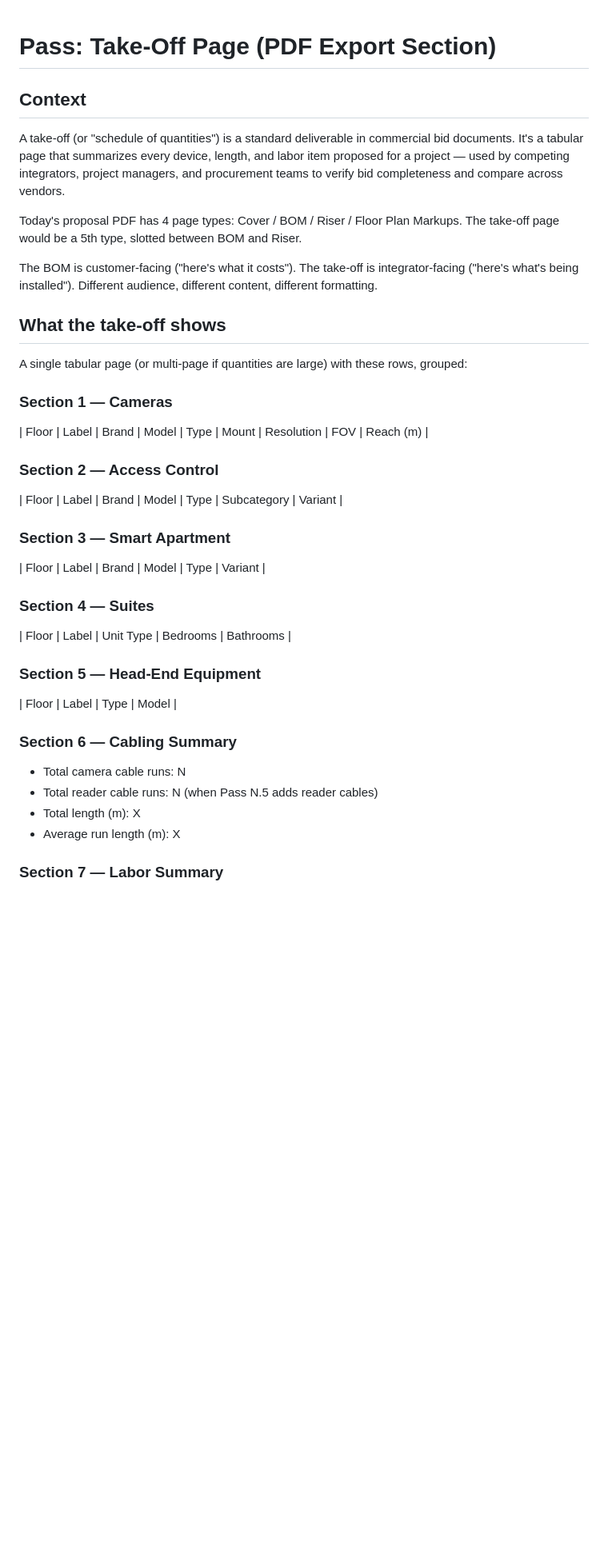
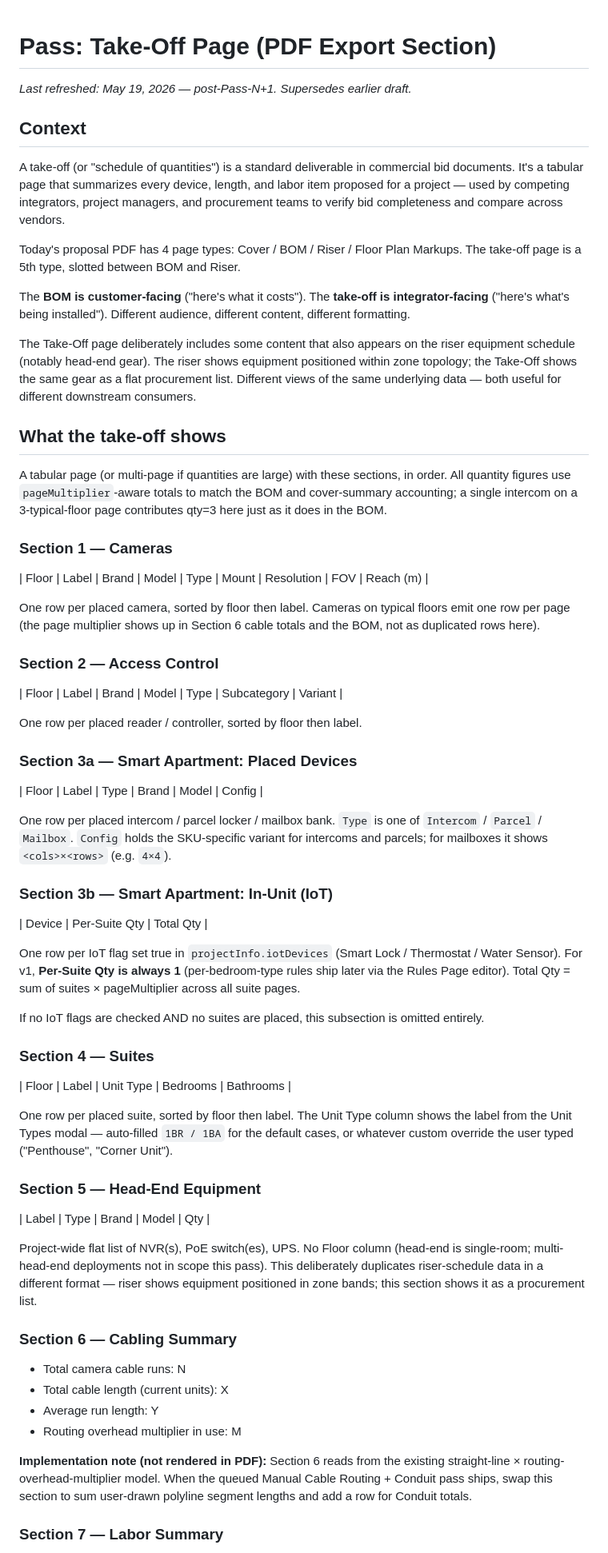
Before and after one commit to larsjohnston/surveillance-markup, a Markdown page: PASS_TAKE_OFF_PAGE_BRIEF.md, the part around one of its changes. Shown at 80% size. Drawn GitHub-style; blank space fills up the shorter version.

```diff
--- a/PASS_TAKE_OFF_PAGE_BRIEF.md
+++ b/PASS_TAKE_OFF_PAGE_BRIEF.md
@@ -1,36 +1,66 @@
 # Pass: Take-Off Page (PDF Export Section)
+
+*Last refreshed: May 19, 2026 — post-Pass-N+1. Supersedes earlier draft.*
 
 ## Context
 
 A take-off (or "schedule of quantities") is a standard deliverable in commercial bid documents. It's a tabular page that summarizes every device, length, and labor item proposed for a project — used by competing integrators, project managers, and procurement teams to verify bid completeness and compare across vendors.
 
-Today's proposal PDF has 4 page types: Cover / BOM / Riser / Floor Plan Markups. The take-off page would be a 5th type, slotted between BOM and Riser.
+Today's proposal PDF has 4 page types: Cover / BOM / Riser / Floor Plan Markups. The take-off page is a 5th type, slotted between BOM and Riser.
 
-The BOM is customer-facing ("here's what it costs"). The take-off is integrator-facing ("here's what's being installed"). Different audience, different content, different formatting.
+The **BOM is customer-facing** ("here's what it costs"). The **take-off is integrator-facing** ("here's what's being installed"). Different audience, different content, different formatting.
+
+The Take-Off page deliberately includes some content that also appears on the riser equipment schedule (notably head-end gear). The riser shows equipment positioned within zone topology; the Take-Off shows the same gear as a flat procurement list. Different views of the same underlying data — both useful for different downstream consumers.
 
 ## What the take-off shows
 
-A single tabular page (or multi-page if quantities are large) with these rows, grouped:
+A tabular page (or multi-page if quantities are large) with these sections, in order. All quantity figures use `pageMultiplier`-aware totals to match the BOM and cover-summary accounting; a single intercom on a 3-typical-floor page contributes qty=3 here just as it does in the BOM.
 
 ### Section 1 — Cameras
+
 | Floor | Label | Brand | Model | Type | Mount | Resolution | FOV | Reach (m) |
 
+One row per placed camera, sorted by floor then label. Cameras on typical floors emit one row per page (the page multiplier shows up in Section 6 cable totals and the BOM, not as duplicated rows here).
+
 ### Section 2 — Access Control
+
 | Floor | Label | Brand | Model | Type | Subcategory | Variant |
 
-### Section 3 — Smart Apartment
-| Floor | Label | Brand | Model | Type | Variant |
+One row per placed reader / controller, sorted by floor then label.
+
+### Section 3a — Smart Apartment: Placed Devices
+
+| Floor | Label | Type | Brand | Model | Config |
+
+One row per placed intercom / parcel locker / mailbox bank. `Type` is one of `Intercom` / `Parcel` / `Mailbox`. `Config` holds the SKU-specific variant for intercoms and parcels; for mailboxes it shows `<cols>×<rows>` (e.g. `4×4`).
+
+### Section 3b — Smart Apartment: In-Unit (IoT)
+
+| Device | Per-Suite Qty | Total Qty |
+
+One row per IoT flag set true in `projectInfo.iotDevices` (Smart Lock / Thermostat / Water Sensor). For v1, **Per-Suite Qty is always 1** (per-bedroom-type rules ship later via the Rules Page editor). Total Qty = sum of suites × pageMultiplier across all suite pages.
+
+If no IoT flags are checked AND no suites are placed, this subsection is omitted entirely.
 
 ### Section 4 — Suites
+
 | Floor | Label | Unit Type | Bedrooms | Bathrooms |
 
+One row per placed suite, sorted by floor then label. The Unit Type column shows the label from the Unit Types modal — auto-filled `1BR / 1BA` for the default cases, or whatever custom override the user typed ("Penthouse", "Corner Unit").
+
 ### Section 5 — Head-End Equipment
-| Floor | Label | Type | Model |
+
+| Label | Type | Brand | Model | Qty |
+
+Project-wide flat list of NVR(s), PoE switch(es), UPS. No Floor column (head-end is single-room; multi-head-end deployments not in scope this pass). This deliberately duplicates riser-schedule data in a different format — riser shows equipment positioned in zone bands; this section shows it as a procurement list.
 
 ### Section 6 — Cabling Summary
+
 - Total camera cable runs: N
-- Total reader cable runs: N (when Pass N.5 adds reader cables)
-- Total length (m): X
-- Average run length (m): X
+- Total cable length (current units): X
+- Average run length: Y
+- Routing overhead multiplier in use: M
+
+**Implementation note (not rendered in PDF):** Section 6 reads from the existing straight-line × routing-overhead-multiplier model. When the queued Manual Cable Routing + Conduit pass ships, swap this section to sum user-drawn polyline segment lengths and add a row for Conduit totals.
 
 ### Section 7 — Labor Summary
```
Also changed, not shown: other parts of PASS_TAKE_OFF_PAGE_BRIEF.md (+69 -19 lines).
